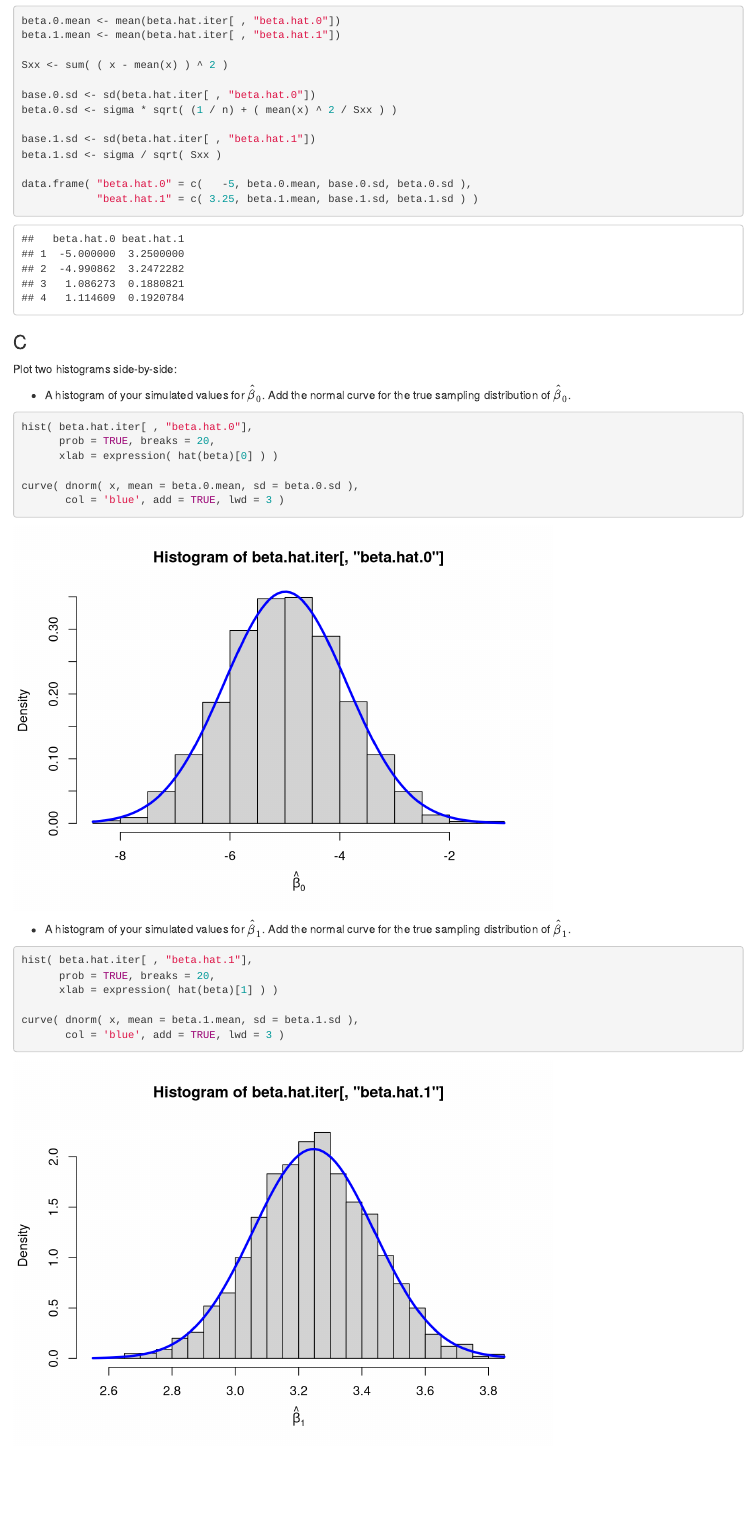
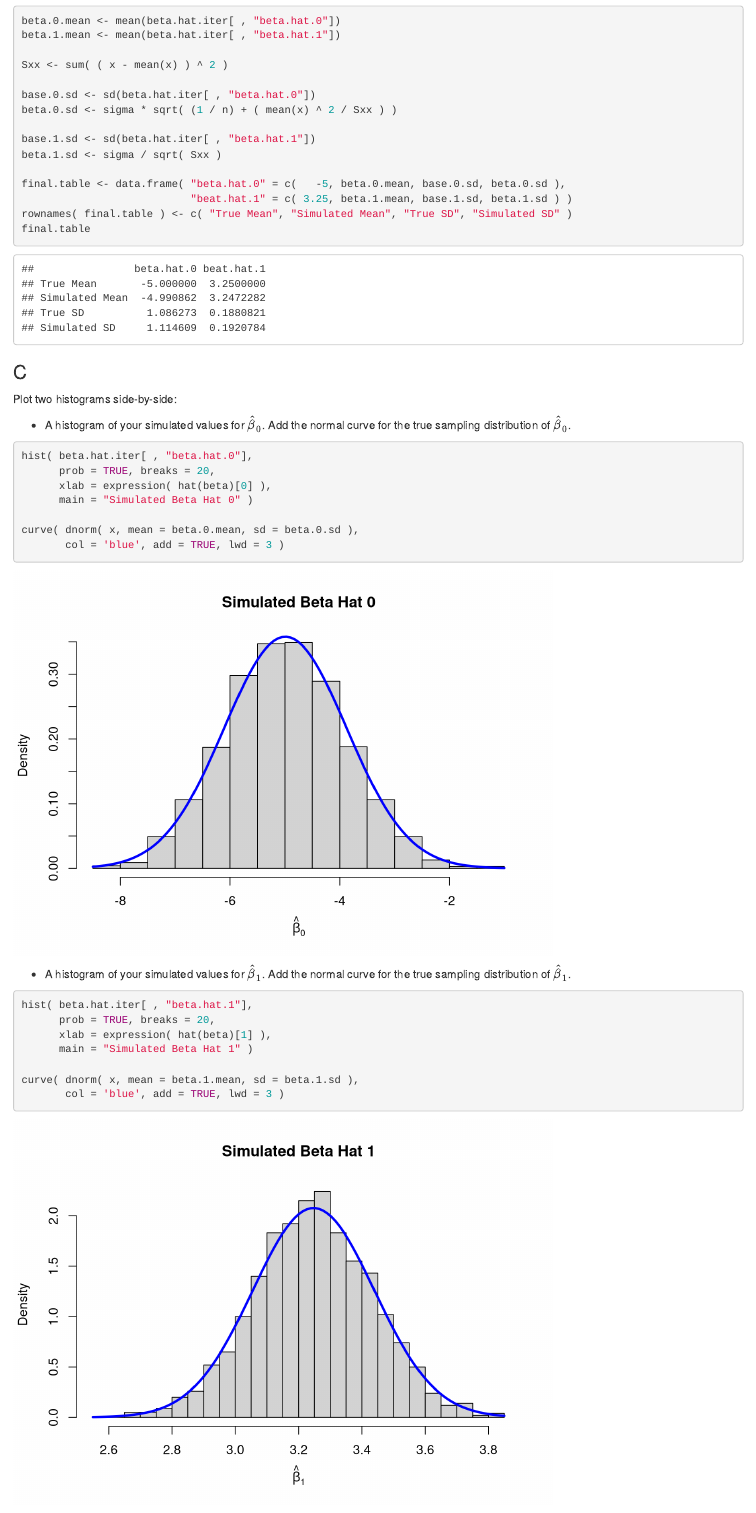
Before and after one commit to ProgrammingBishop/r, an R Markdown document (statsWithR/stats420/intervalsAndHypothesis/w03-hw-sbishop3.Rmd): the page in a window 1100 px wide, from 8320 px down. Rendered offline with R 4.5, knitr and Pandoc, with nearby package versions.

Commit message:
Finalized HW3

````diff
--- a/statsWithR/stats420/intervalsAndHypothesis/w03-hw-sbishop3.Rmd
+++ b/statsWithR/stats420/intervalsAndHypothesis/w03-hw-sbishop3.Rmd
@@ -369,8 +369,10 @@ beta.0.sd <- sigma * sqrt( (1 / n) + ( mean(x) ^ 2 / Sxx ) )
 base.1.sd <- sd(beta.hat.iter[ , "beta.hat.1"])
 beta.1.sd <- sigma / sqrt( Sxx )
 
-data.frame( "beta.hat.0" = c(   -5, beta.0.mean, base.0.sd, beta.0.sd ),
-            "beat.hat.1" = c( 3.25, beta.1.mean, base.1.sd, beta.1.sd ) )
+final.table <- data.frame( "beta.hat.0" = c(   -5, beta.0.mean, base.0.sd, beta.0.sd ),
+                           "beat.hat.1" = c( 3.25, beta.1.mean, base.1.sd, beta.1.sd ) )
+rownames( final.table ) <- c( "True Mean", "Simulated Mean", "True SD", "Simulated SD" )
+final.table
 
 ```
 
@@ -384,7 +386,8 @@ Plot two histograms side-by-side:
 
 hist( beta.hat.iter[ , "beta.hat.0"],
       prob = TRUE, breaks = 20,
-      xlab = expression( hat(beta)[0] ) )
+      xlab = expression( hat(beta)[0] ),
+      main = "Simulated Beta Hat 0" )
 
 curve( dnorm( x, mean = beta.0.mean, sd = beta.0.sd ),
        col = 'blue', add = TRUE, lwd = 3 )
@@ -397,7 +400,8 @@ curve( dnorm( x, mean = beta.0.mean, sd = beta.0.sd ),
 
 hist( beta.hat.iter[ , "beta.hat.1"],
       prob = TRUE, breaks = 20,
-      xlab = expression( hat(beta)[1] ) )
+      xlab = expression( hat(beta)[1] ),
+      main = "Simulated Beta Hat 1" )
 
 curve( dnorm( x, mean = beta.1.mean, sd = beta.1.sd ),
        col = 'blue', add = TRUE, lwd = 3 )
````
Also changed, not shown: statsWithR/stats420/intervalsAndHypothesis/w03-hw-sbishop3.html.
